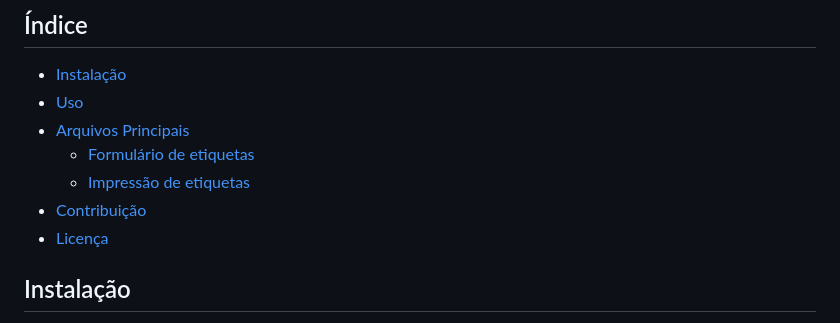
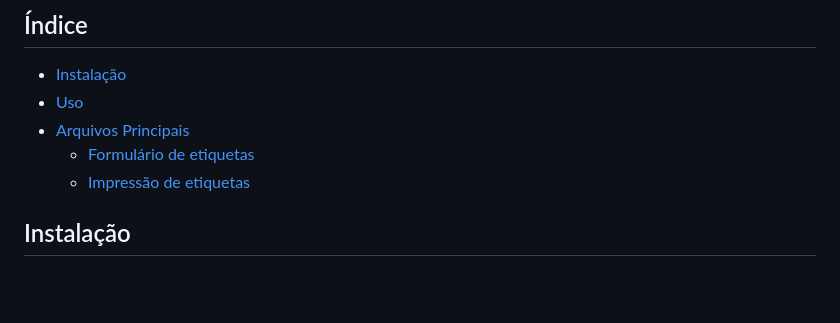
Before and after one commit to Luc4ssenn4/Gerador-de-etiquetas, a Markdown page: README.md, the part around the change. GitHub-like rendering; blank space fills up the shorter version.

```diff
--- a/README.md
+++ b/README.md
@@ -10,8 +10,6 @@ O sistema é dividido em duas partes principais: o formulário de entrada de dad
 - [Arquivos Principais](#arquivos-principais)
   - [Formulário de etiquetas](#formulário-de-etiquetas)
   - [Impressão de etiquetas](#impressão-de-etiquetas)
-- [Contribuição](#contribuição)
-- [Licença](#licença)
 
 ## Instalação
 
```
